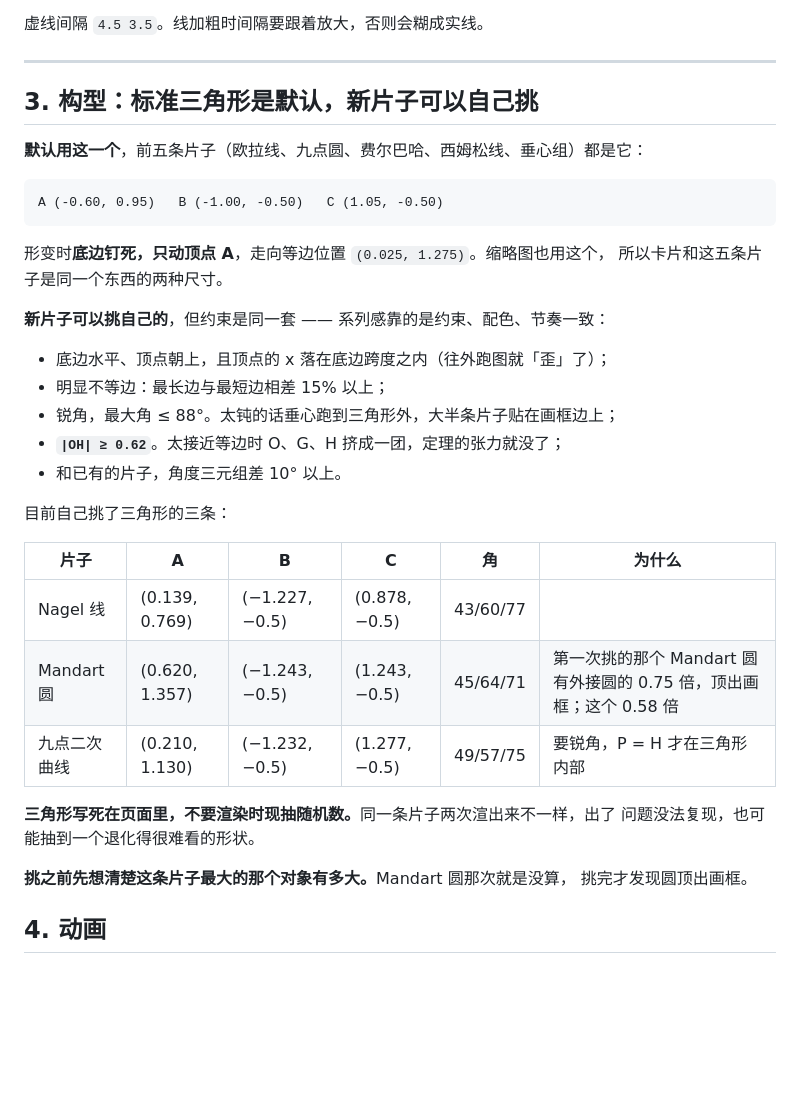
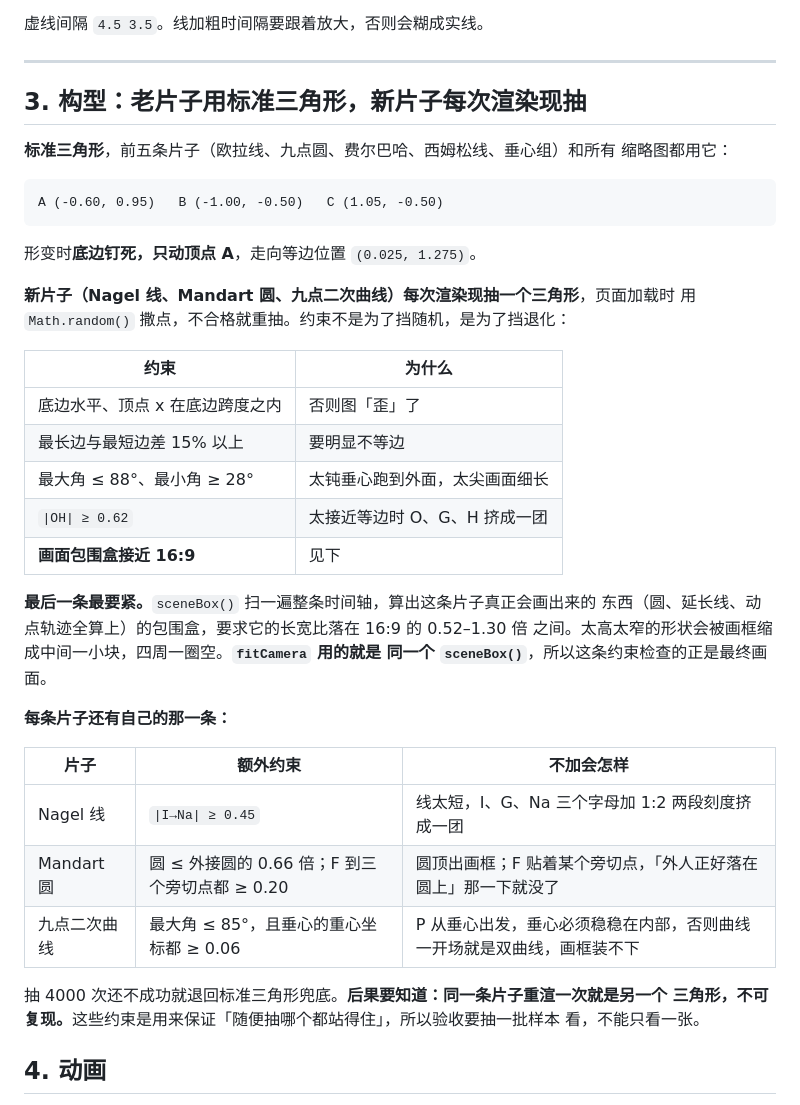
Before and after one commit to dongzhang84/geometry-atlas, a Markdown page: CONVENTIONS.md, the part around the change. Drawn GitHub-style; blank space fills up the shorter version.

Commit message:
新的三条片子，三角形改成每次渲染现抽
你要的是随机生成，我上一版给的是「随机搜一次然后写死」—— 那不是随机。现在
Nagel 线、Mandart 圆、九点二次曲线三条在页面加载时用 Math.random() 撒点，不合格
重抽，每渲一次就是一个新三角形。前五条不动，还是标准三角形。

约束里加了关键的一条：把 fitCamera 的包围盒计算抽成 sceneBox()，抽三角形时调它，
要求最终画面的长宽比接近 16:9。只查三角形形状不够 —— 形状合格但某个圆特别大，
画框照样把图缩成中间一小块。抽和定镜头用同一个函数，查的才是最终画面。

每条片子又抽了 4 张独立静帧拼成联络表看，看出两个只有随机才会暴露的问题，都加成
了约束：Nagel 线有时 I 到 Na 太短，三个字母加两段刻度挤成一团（现在要求 ≥ 0.45）；
Mandart 圆有时 F 几乎贴在某个旁切点上，「外人正好落在圆上」那一下就没了（现在要求
F 离三个旁切点都 ≥ 0.20）。

代价是不可复现：同一条片子重渲一次就是另一个三角形。CONVENTIONS 第 3 节写明了。

Co-Authored-By: Claude Opus 5 (1M context) <noreply@anthropic.com>

````diff
--- a/CONVENTIONS.md
+++ b/CONVENTIONS.md
@@ -59,38 +59,44 @@
 
 ---
 
-## 3. 构型：标准三角形是默认，新片子可以自己挑
+## 3. 构型：老片子用标准三角形，新片子每次渲染现抽
 
-<b>默认用这一个</b>，前五条片子（欧拉线、九点圆、费尔巴哈、西姆松线、垂心组）都是它：
+<b>标准三角形</b>，前五条片子（欧拉线、九点圆、费尔巴哈、西姆松线、垂心组）和所有
+缩略图都用它：
 
 ```
 A (-0.60, 0.95)   B (-1.00, -0.50)   C (1.05, -0.50)
 ```
 
-形变时<b>底边钉死，只动顶点 A</b>，走向等边位置 `(0.025, 1.275)`。缩略图也用这个，
-所以卡片和这五条片子是同一个东西的两种尺寸。
+形变时<b>底边钉死，只动顶点 A</b>，走向等边位置 `(0.025, 1.275)`。
 
-<b>新片子可以挑自己的</b>，但约束是同一套 —— 系列感靠的是约束、配色、节奏一致：
+<b>新片子（Nagel 线、Mandart 圆、九点二次曲线）每次渲染现抽一个三角形</b>，页面加载时
+用 `Math.random()` 撒点，不合格就重抽。约束不是为了挡随机，是为了挡退化：
 
-- 底边水平、顶点朝上，且顶点的 x 落在底边跨度之内（往外跑图就「歪」了）；
-- 明显不等边：最长边与最短边相差 15% 以上；
-- 锐角，最大角 ≤ 88°。太钝的话垂心跑到三角形外，大半条片子贴在画框边上；
-- <b>`|OH| ≥ 0.62`</b>。太接近等边时 O、G、H 挤成一团，定理的张力就没了；
-- 和已有的片子，角度三元组差 10° 以上。
+| 约束 | 为什么 |
+|---|---|
+| 底边水平、顶点 x 在底边跨度之内 | 否则图「歪」了 |
+| 最长边与最短边差 15% 以上 | 要明显不等边 |
+| 最大角 ≤ 88°、最小角 ≥ 28° | 太钝垂心跑到外面，太尖画面细长 |
+| `\|OH\| ≥ 0.62` | 太接近等边时 O、G、H 挤成一团 |
+| <b>画面包围盒接近 16:9</b> | 见下 |
 
-目前自己挑了三角形的三条：
+<b>最后一条最要紧。</b>`sceneBox()` 扫一遍整条时间轴，算出这条片子真正会画出来的
+东西（圆、延长线、动点轨迹全算上）的包围盒，要求它的长宽比落在 16:9 的 0.52–1.30 倍
+之间。太高太窄的形状会被画框缩成中间一小块，四周一圈空。<b>`fitCamera` 用的就是
+同一个 `sceneBox()`</b>，所以这条约束检查的正是最终画面。
 
-| 片子 | A | B | C | 角 | 为什么 |
-|---|---|---|---|---|---|
-| Nagel 线 | (0.139, 0.769) | (−1.227, −0.5) | (0.878, −0.5) | 43/60/77 | |
-| Mandart 圆 | (0.620, 1.357) | (−1.243, −0.5) | (1.243, −0.5) | 45/64/71 | 第一次挑的那个 Mandart 圆有外接圆的 0.75 倍，顶出画框；这个 0.58 倍 |
-| 九点二次曲线 | (0.210, 1.130) | (−1.232, −0.5) | (1.277, −0.5) | 49/57/75 | 要锐角，P = H 才在三角形内部 |
+<b>每条片子还有自己的那一条：</b>
 
-<b>三角形写死在页面里，不要渲染时现抽随机数。</b>同一条片子两次渲出来不一样，出了
-问题没法复现，也可能抽到一个退化得很难看的形状。
+| 片子 | 额外约束 | 不加会怎样 |
+|---|---|---|
+| Nagel 线 | `\|I→Na\| ≥ 0.45` | 线太短，I、G、Na 三个字母加 1:2 两段刻度挤成一团 |
+| Mandart 圆 | 圆 ≤ 外接圆的 0.66 倍；F 到三个旁切点都 ≥ 0.20 | 圆顶出画框；F 贴着某个旁切点，「外人正好落在圆上」那一下就没了 |
+| 九点二次曲线 | 最大角 ≤ 85°，且垂心的重心坐标都 ≥ 0.06 | P 从垂心出发，垂心必须稳稳在内部，否则曲线一开场就是双曲线，画框装不下 |
 
-<b>挑之前先想清楚这条片子最大的那个对象有多大。</b>Mandart 圆那次就是没算，
-挑完才发现圆顶出画框。
+抽 4000 次还不成功就退回标准三角形兜底。<b>后果要知道：同一条片子重渲一次就是另一个
+三角形，不可复现。</b>这些约束是用来保证「随便抽哪个都站得住」，所以验收要抽一批样本
+看，不能只看一张。
 
 ## 4. 动画
 
````
